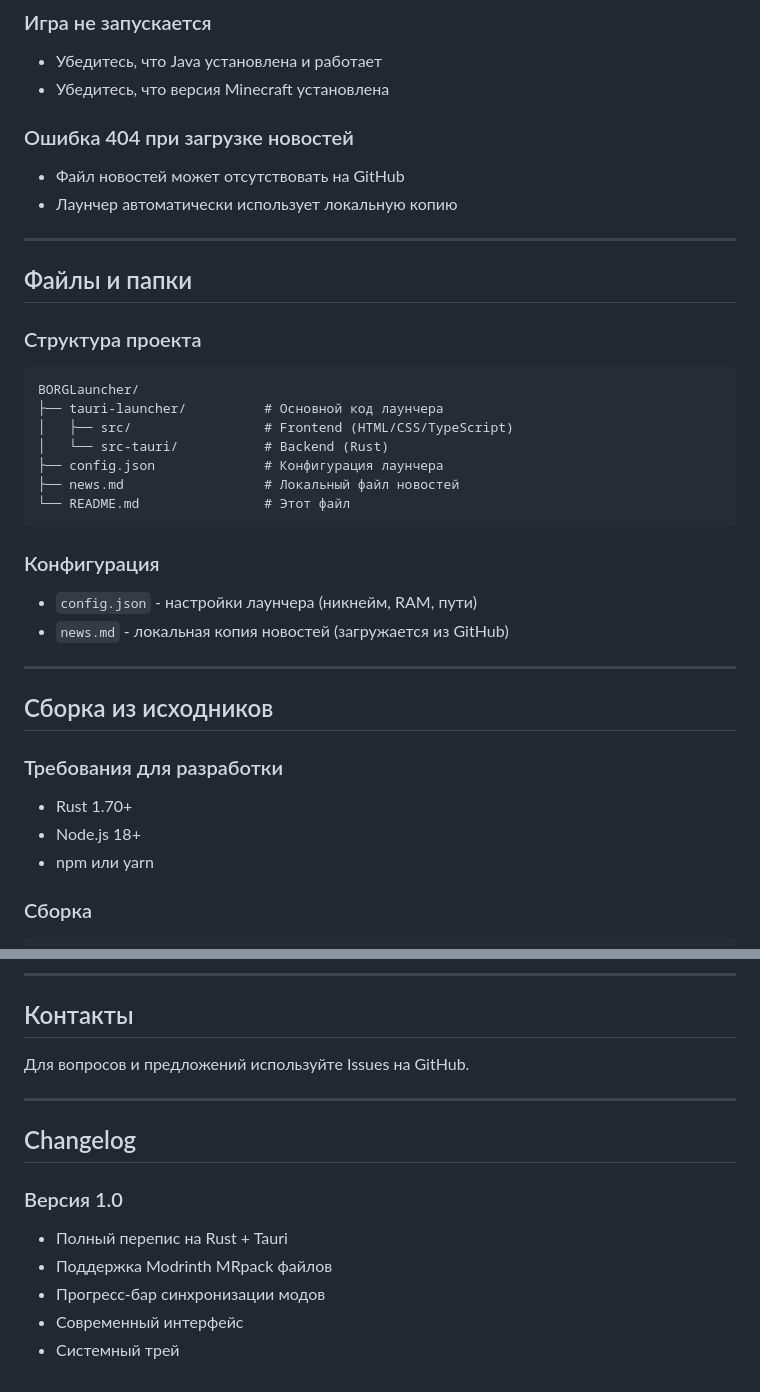
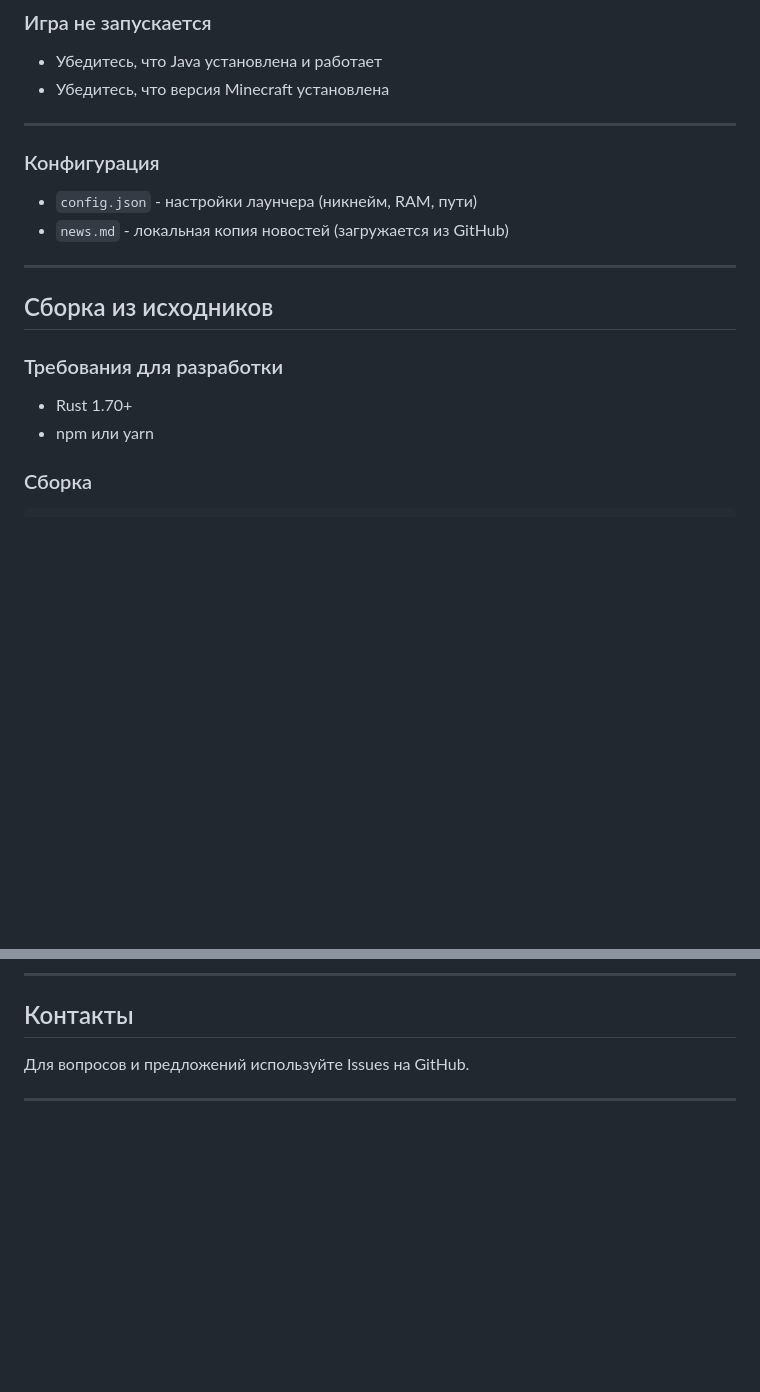
Before and after one commit to BORGERone/BORG-Launcher, a Markdown page: README.md, 2 parts joined by grey strips. Rendered like a GitHub page; blank space fills up the shorter version.

````diff
--- a/README.md
+++ b/README.md
@@ -101,24 +101,8 @@ BORG Minecraft Launcher - современный лаунчер для Minecraft
 - Убедитесь, что Java установлена и работает
 - Убедитесь, что версия Minecraft установлена
 
-### Ошибка 404 при загрузке новостей
-- Файл новостей может отсутствовать на GitHub
-- Лаунчер автоматически использует локальную копию
-
 ---
 
-## Файлы и папки
-
-### Структура проекта
-```
-BORGLauncher/
-├── tauri-launcher/          # Основной код лаунчера
-│   ├── src/                 # Frontend (HTML/CSS/TypeScript)
-│   └── src-tauri/           # Backend (Rust)
-├── config.json              # Конфигурация лаунчера
-├── news.md                  # Локальный файл новостей
-└── README.md                # Этот файл
-```
 
 ### Конфигурация
 - `config.json` - настройки лаунчера (никнейм, RAM, пути)
@@ -130,7 +114,6 @@ BORGLauncher/
 
 ### Требования для разработки
 - Rust 1.70+
-- Node.js 18+
 - npm или yarn
 
 ### Сборка
@@ -154,12 +137,3 @@ npm run tauri dev
 Для вопросов и предложений используйте Issues на GitHub.
 
 ---
-
-## Changelog
-
-### Версия 1.0
-- Полный перепис на Rust + Tauri
-- Поддержка Modrinth MRpack файлов
-- Прогресс-бар синхронизации модов
-- Современный интерфейс
-- Системный трей
````
